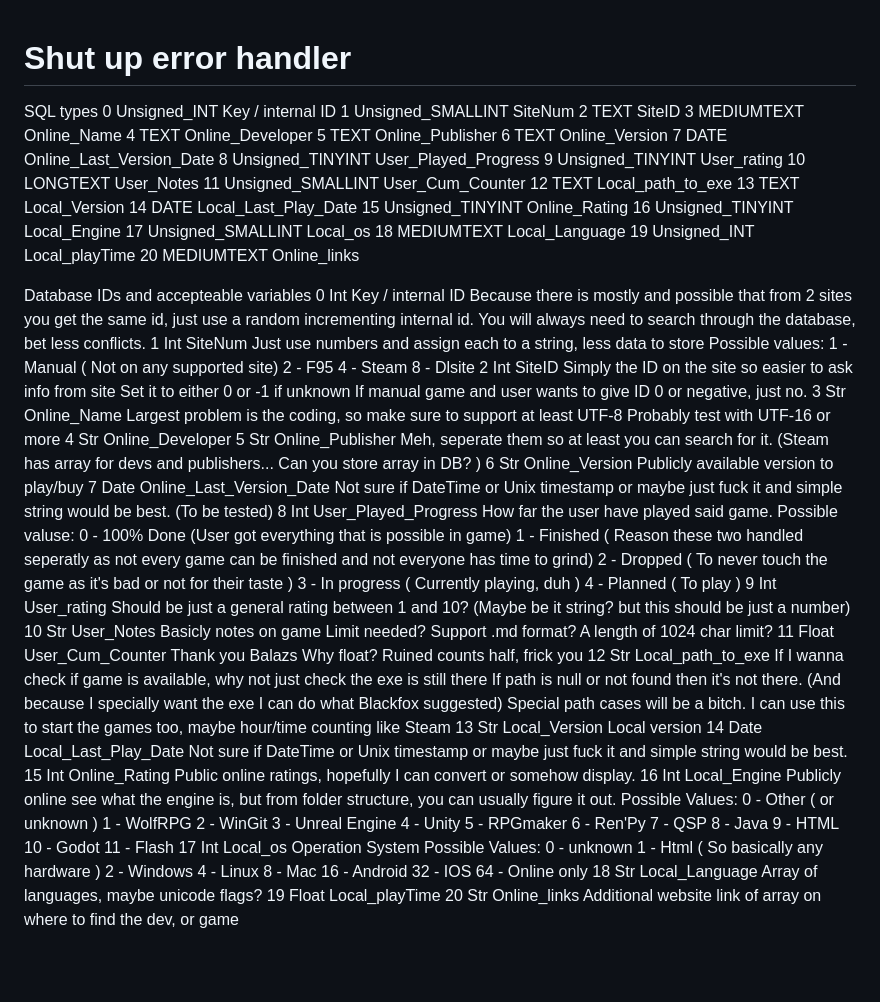
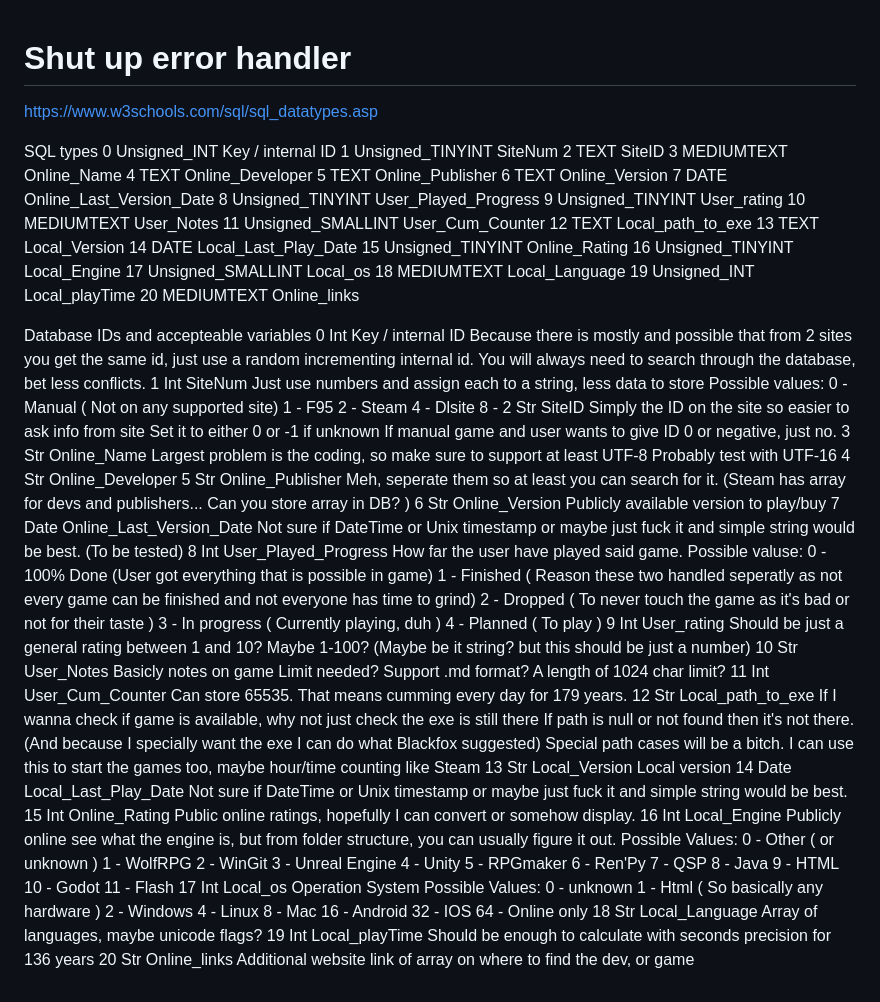
Before and after one commit to DiamondCoder02/nsfw-game-manager, a Markdown page: Notes_db.md, the part around the change. Rendered like a GitHub page; blank space fills up the shorter version.

```diff
--- a/Notes_db.md
+++ b/Notes_db.md
@@ -1,8 +1,9 @@
 # Shut up error handler
+https://www.w3schools.com/sql/sql_datatypes.asp
 
 SQL types
 0   Unsigned_INT		Key / internal ID
-1   Unsigned_SMALLINT	SiteNum
+1   Unsigned_TINYINT	SiteNum
 2   TEXT			SiteID
 3   MEDIUMTEXT		Online_Name
 4   TEXT			Online_Developer
@@ -11,7 +12,7 @@ SQL types
 7   DATE			Online_Last_Version_Date
 8   Unsigned_TINYINT	User_Played_Progress
 9   Unsigned_TINYINT	User_rating
-10  LONGTEXT		User_Notes
+10  MEDIUMTEXT		User_Notes
 11  Unsigned_SMALLINT	User_Cum_Counter
 12  TEXT			Local_path_to_exe
 13  TEXT			Local_Version
@@ -31,17 +32,18 @@ Database IDs and accepteable variables
 1   Int   SiteNum
       Just use numbers and assign each to a string, less data to store
     Possible values:
-      1 - Manual ( Not on any supported site)
-      2 - F95
-      4 - Steam
-      8 - Dlsite
-2   Int   SiteID
+      0 - Manual ( Not on any supported site)
+      1 - F95
+      2 - Steam
+      4 - Dlsite
+      8 -
+2   Str   SiteID
       Simply the ID on the site so easier to ask info from site
-    Set it to either 0 or -1 if unknown
-      If manual game and user wants to give ID 0 or negative, just no.
+      Set it to either 0 or -1 if unknown
+        If manual game and user wants to give ID 0 or negative, just no.
 3   Str   Online_Name
       Largest problem is the coding, so make sure to support at least UTF-8
-      Probably test with UTF-16 or more
+      Probably test with UTF-16
 4   Str   Online_Developer
 5   Str   Online_Publisher
       Meh, seperate them so at least you can search for it.
@@ -60,15 +62,14 @@ Database IDs and accepteable variables
       3 - In progress ( Currently playing, duh )
       4 - Planned   ( To play )
 9   Int   User_rating
-      Should be just a general rating between 1 and 10?
+      Should be just a general rating between 1 and 10? Maybe 1-100?
         (Maybe be it string? but this should be just a number)
 10  Str   User_Notes
       Basicly notes on game Limit needed?
       Support .md format?
       A length of 1024 char limit?
-11  Float User_Cum_Counter
-      Thank you Balazs
-      Why float? Ruined counts half, frick you
+11  Int   User_Cum_Counter
+      Can store 65535. That means cumming every day for 179 years.
 12  Str   Local_path_to_exe
       If I wanna check if game is available, why not just check the exe is still there
       If path is null or not found then it's not there.
@@ -109,6 +110,7 @@ Database IDs and accepteable variables
       64 - Online only
 18  Str   Local_Language
       Array of languages, maybe unicode flags?
-19  Float Local_playTime
+19  Int   Local_playTime
+      Should be enough to calculate with seconds precision for 136 years
 20  Str   Online_links
       Additional website link of array on where to find the dev, or game
```
Also changed, not shown: Structure.md (added, +40 -0 lines).
